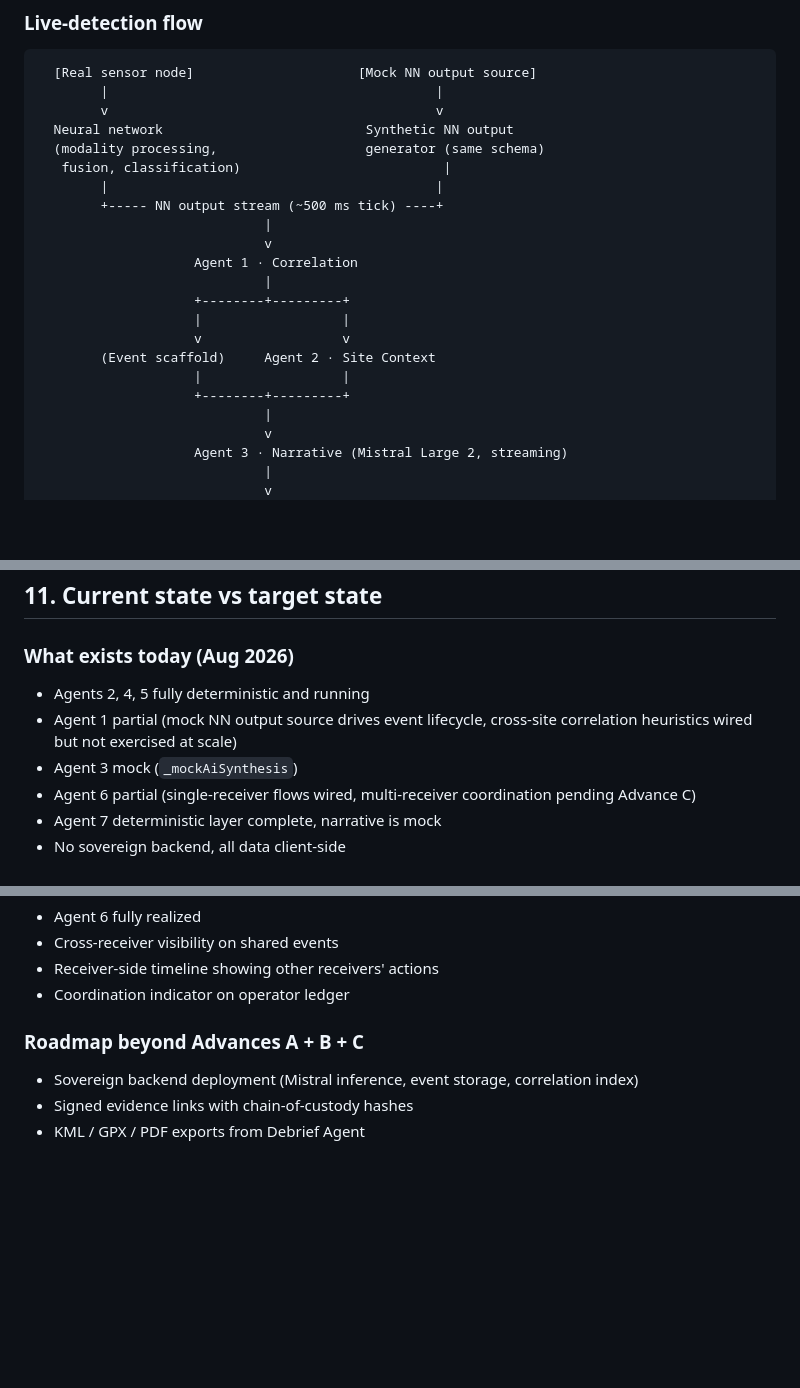
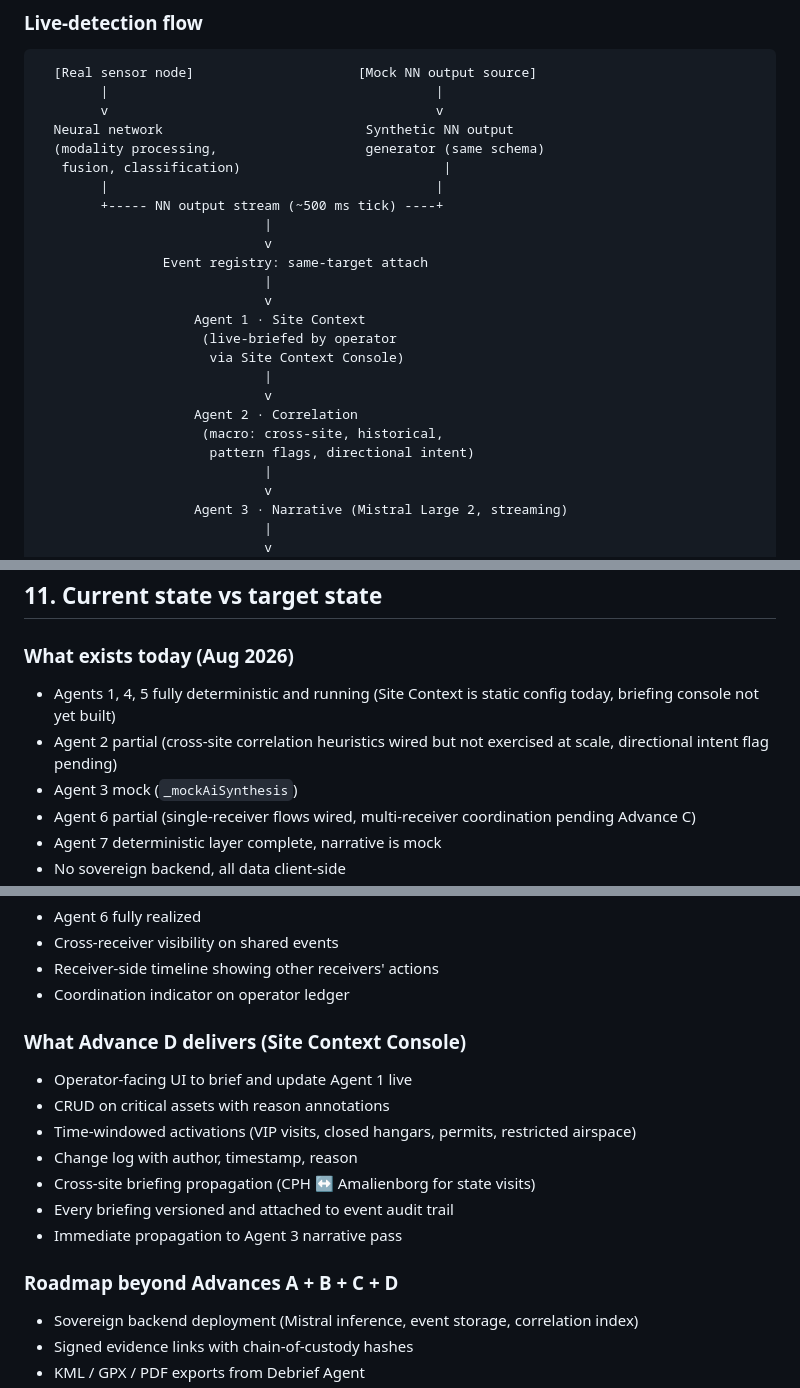
Before and after one commit to Luckyluc321/ISR-Systems-c2-platform, a Markdown page: docs/agentic-architecture.md, 3 parts joined by grey strips. GitHub-like rendering; blank space fills up the shorter version.

```diff
--- a/docs/agentic-architecture.md
+++ b/docs/agentic-architecture.md
@@ -342,14 +383,17 @@ narrative replaces it when it arrives.
         +----- NN output stream (~500 ms tick) ----+
                              |
                              v
-                    Agent 1 · Correlation
+                Event registry: same-target attach
                              |
-                    +--------+---------+
-                    |                  |
-                    v                  v
-        (Event scaffold)     Agent 2 · Site Context
-                    |                  |
-                    +--------+---------+
+                             v
+                    Agent 1 · Site Context
+                     (live-briefed by operator
+                      via Site Context Console)
+                             |
+                             v
+                    Agent 2 · Correlation
+                     (macro: cross-site, historical,
+                      pattern flags, directional intent)
                              |
                              v
                     Agent 3 · Narrative (Mistral Large 2, streaming)
@@ -645,9 +691,10 @@ Narrative failure never blocks dispatch. Deterministic path holds the
 
 ### What exists today (Aug 2026)
 
-- Agents 2, 4, 5 fully deterministic and running
-- Agent 1 partial (mock NN output source drives event lifecycle,
-  cross-site correlation heuristics wired but not exercised at scale)
+- Agents 1, 4, 5 fully deterministic and running (Site Context is
+  static config today, briefing console not yet built)
+- Agent 2 partial (cross-site correlation heuristics wired but not
+  exercised at scale, directional intent flag pending)
 - Agent 3 mock (`_mockAiSynthesis`)
 - Agent 6 partial (single-receiver flows wired, multi-receiver
   coordination pending Advance C)
@@ -679,7 +726,19 @@ Narrative failure never blocks dispatch. Deterministic path holds the
 - Receiver-side timeline showing other receivers' actions
 - Coordination indicator on operator ledger
 
-### Roadmap beyond Advances A + B + C
+### What Advance D delivers (Site Context Console)
+
+- Operator-facing UI to brief and update Agent 1 live
+- CRUD on critical assets with reason annotations
+- Time-windowed activations (VIP visits, closed hangars, permits,
+  restricted airspace)
+- Change log with author, timestamp, reason
+- Cross-site briefing propagation (CPH ↔ Amalienborg for state
+  visits)
+- Every briefing versioned and attached to event audit trail
+- Immediate propagation to Agent 3 narrative pass
+
+### Roadmap beyond Advances A + B + C + D
 
 - Sovereign backend deployment (Mistral inference, event storage,
   correlation index)
```
Also changed, not shown: other parts of docs/agentic-architecture.md (+92 -49 lines).
